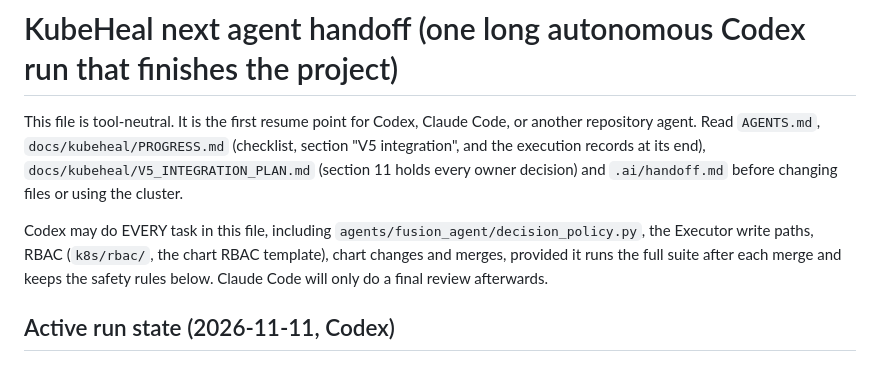
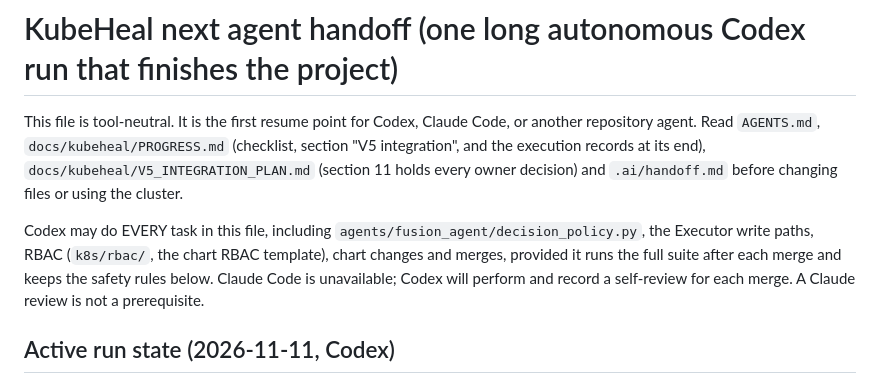
Before and after one commit to PRATHVI9607/Unisys_Model, a Markdown page: docs/kubeheal/NEXT_FOR_CODEX.md, the part around the change. Rendered like a GitHub page.

Commit message:
docs: clarify Codex review ownership

```diff
--- a/docs/kubeheal/NEXT_FOR_CODEX.md
+++ b/docs/kubeheal/NEXT_FOR_CODEX.md
@@ -5,7 +5,7 @@ Read `AGENTS.md`, `docs/kubeheal/PROGRESS.md` (checklist, section "V5 integratio
 `docs/kubeheal/V5_INTEGRATION_PLAN.md` (section 11 holds every owner decision) and `.ai/handoff.md` before changing files or using the cluster.
 
 Codex may do EVERY task in this file, including `agents/fusion_agent/decision_policy.py`, the Executor write paths, RBAC (`k8s/rbac/`, the chart RBAC template),
-chart changes and merges, provided it runs the full suite after each merge and keeps the safety rules below. Claude Code will only do a final review afterwards.
+chart changes and merges, provided it runs the full suite after each merge and keeps the safety rules below. Claude Code is unavailable; Codex will perform and record a self-review for each merge. A Claude review is not a prerequisite.
 
 ## Active run state (2026-11-11, Codex)
 
```
